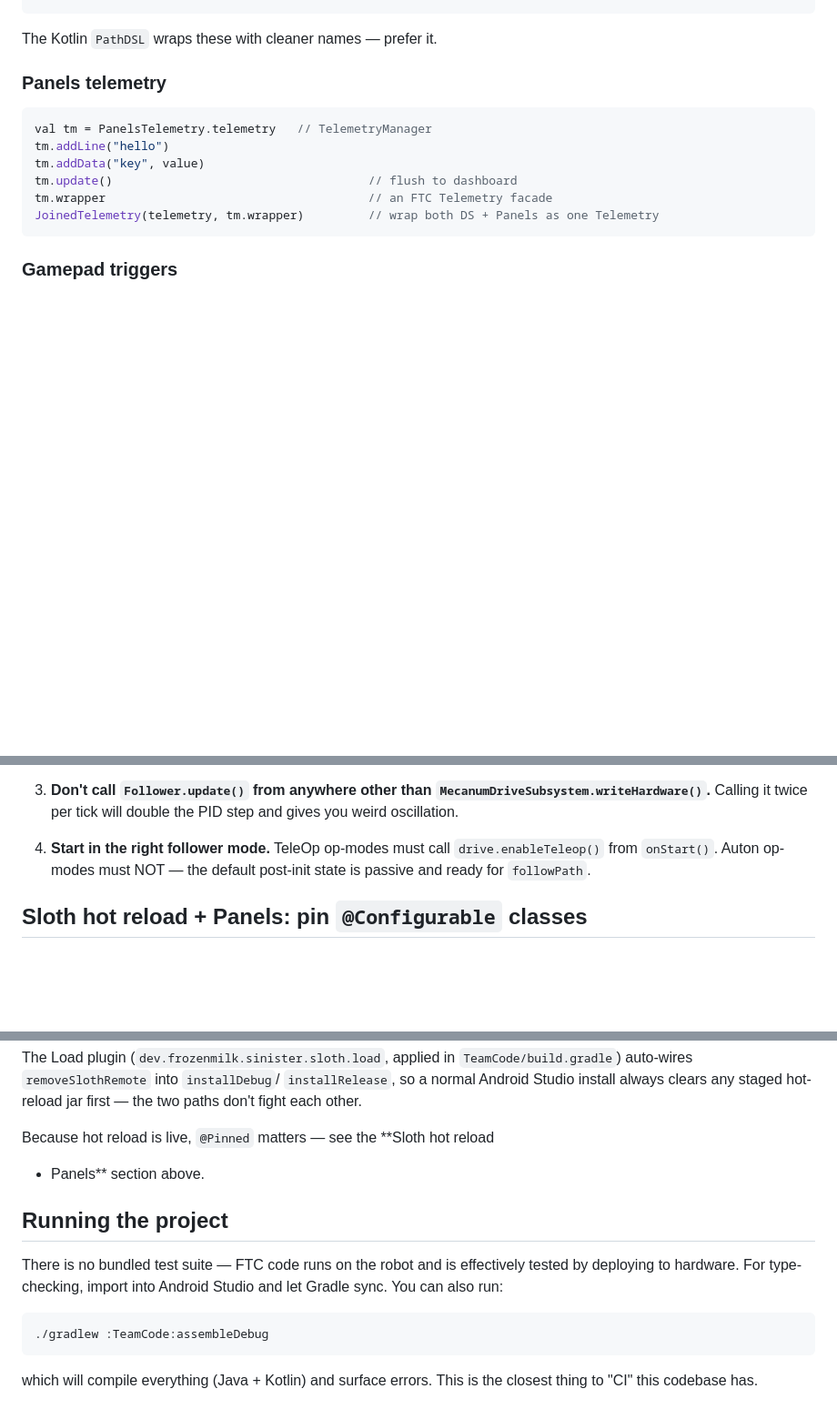
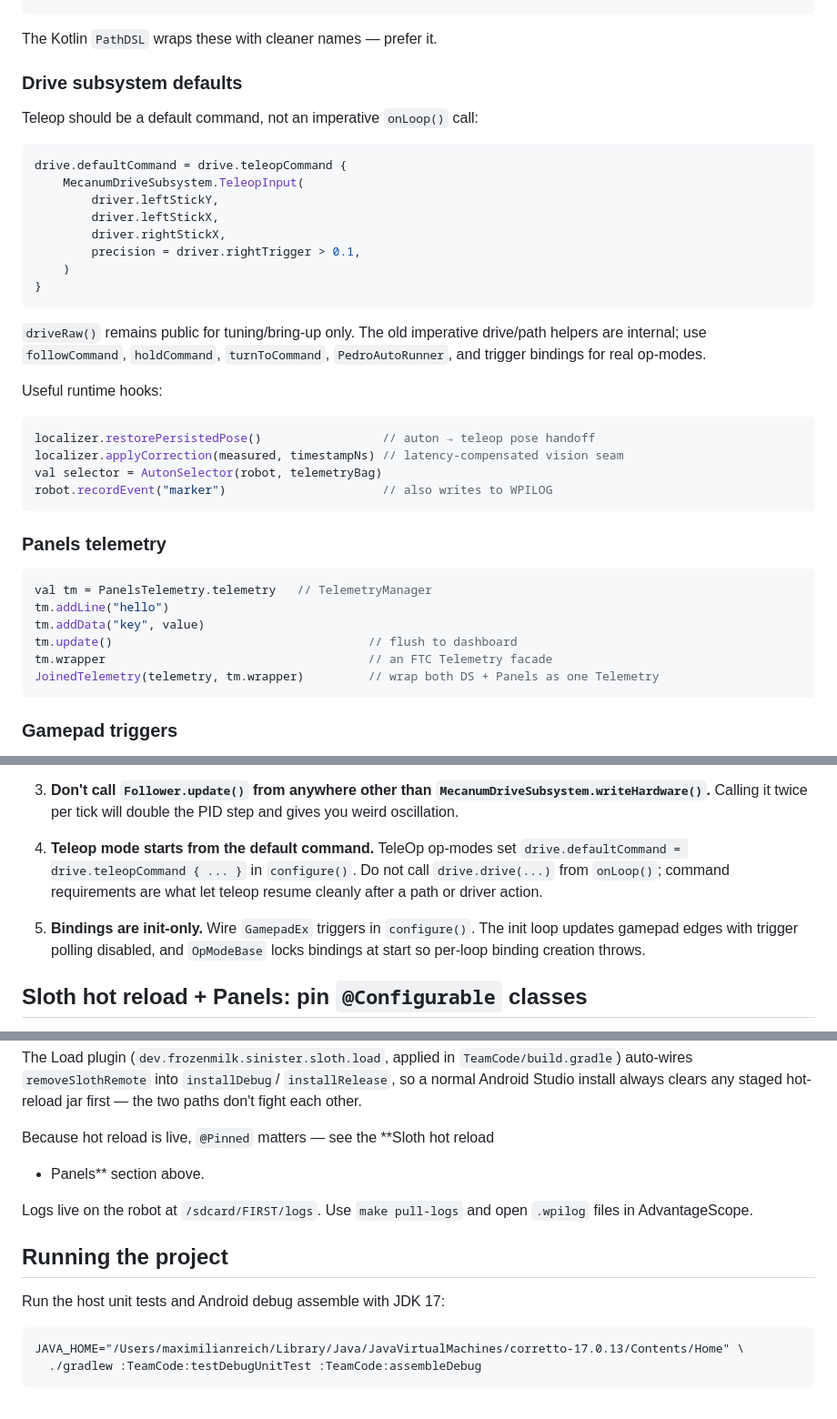
Before and after one commit to maxthegray/ftc-biobuzz, a Markdown page: CLAUDE.md, 3 parts joined by grey strips. Shown at 91% size. Rendered like a GitHub page; blank space fills up the shorter version.

````diff
--- a/CLAUDE.md
+++ b/CLAUDE.md
@@ -132,6 +140,34 @@ follower.pathBuilder()
 ```
 
 The Kotlin `PathDSL` wraps these with cleaner names — prefer it.
+
+### Drive subsystem defaults
+
+Teleop should be a default command, not an imperative `onLoop()` call:
+
+```kotlin
+drive.defaultCommand = drive.teleopCommand {
+    MecanumDriveSubsystem.TeleopInput(
+        driver.leftStickY,
+        driver.leftStickX,
+        driver.rightStickX,
+        precision = driver.rightTrigger > 0.1,
+    )
+}
+```
+
+`driveRaw()` remains public for tuning/bring-up only. The old imperative
+drive/path helpers are internal; use `followCommand`, `holdCommand`,
+`turnToCommand`, `PedroAutoRunner`, and trigger bindings for real op-modes.
+
+Useful runtime hooks:
+
+```kotlin
+localizer.restorePersistedPose()                 // auton → teleop pose handoff
+localizer.applyCorrection(measured, timestampNs) // latency-compensated vision seam
+val selector = AutonSelector(robot, telemetryBag)
+robot.recordEvent("marker")                      // also writes to WPILOG
+```
 
 ### Panels telemetry
 
@@ -186,9 +222,14 @@ driver.trigger { driver.rightTrigger > 0.5 }.whileTrue(drive.slowMode())
    `MecanumDriveSubsystem.writeHardware()`.** Calling it twice per tick
    will double the PID step and gives you weird oscillation.
 
-4. **Start in the right follower mode.** TeleOp op-modes must call
-   `drive.enableTeleop()` from `onStart()`. Auton op-modes must NOT —
-   the default post-init state is passive and ready for `followPath`.
+4. **Teleop mode starts from the default command.** TeleOp op-modes set
+   `drive.defaultCommand = drive.teleopCommand { ... }` in `configure()`.
+   Do not call `drive.drive(...)` from `onLoop()`; command requirements
+   are what let teleop resume cleanly after a path or driver action.
+
+5. **Bindings are init-only.** Wire `GamepadEx` triggers in `configure()`.
+   The init loop updates gamepad edges with trigger polling disabled, and
+   `OpModeBase` locks bindings at start so per-loop binding creation throws.
 
 ## Sloth hot reload + Panels: pin `@Configurable` classes
 
@@ -282,15 +323,14 @@ staged hot-reload jar first — the two paths don't fight each other.
 Because hot reload is live, `@Pinned` matters — see the **Sloth hot reload
 + Panels** section above.
 
+Logs live on the robot at `/sdcard/FIRST/logs`. Use `make pull-logs` and
+open `.wpilog` files in AdvantageScope.
+
 ## Running the project
 
-There is no bundled test suite — FTC code runs on the robot and is
-effectively tested by deploying to hardware. For type-checking, import
-into Android Studio and let Gradle sync. You can also run:
+Run the host unit tests and Android debug assemble with JDK 17:
 
 ```
-./gradlew :TeamCode:assembleDebug
+JAVA_HOME="/Users/maximilianreich/Library/Java/JavaVirtualMachines/corretto-17.0.13/Contents/Home" \
+  ./gradlew :TeamCode:testDebugUnitTest :TeamCode:assembleDebug
 ```
-
-which will compile everything (Java + Kotlin) and surface errors. This
-is the closest thing to "CI" this codebase has.
````
Also changed, not shown: other parts of CLAUDE.md (+9 -1 lines), ARCHITECTURE.md (+29 -6 lines), README.md (+31 -5 lines).
